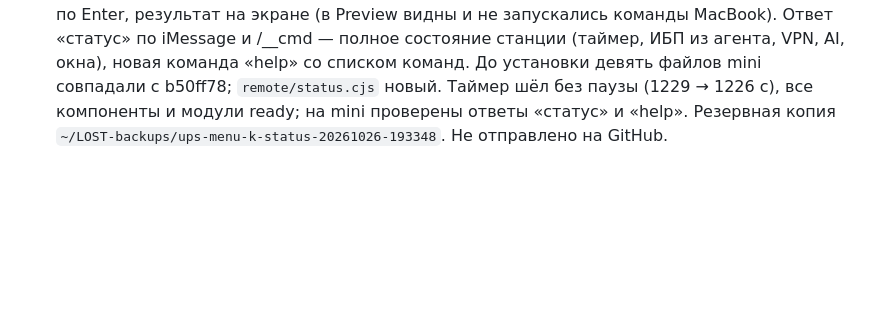
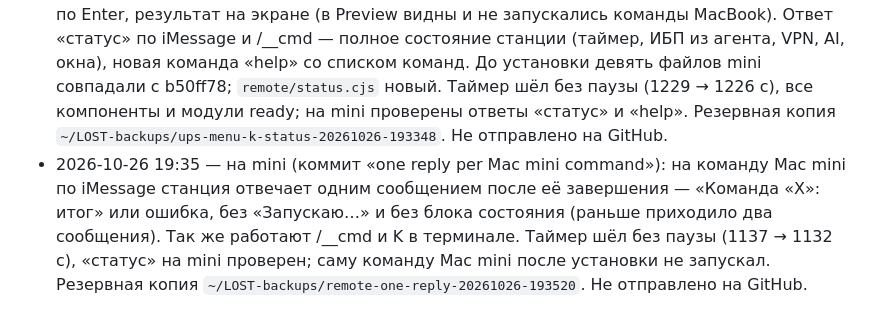
Before and after one commit to exrector/LOST-countdown-timer-Lost-TV-show, a Markdown page: PORTING.md, the part around the change. Rendered like a GitHub page; blank space fills up the shorter version.

Commit message:
Record one-reply remote install on mini
Co-Authored-By: Claude Opus 5.5 <noreply@anthropic.com>

```diff
--- a/PORTING.md
+++ b/PORTING.md
@@ -296,3 +296,4 @@ iMessage с номеров `config.json → sleepFrom` на Apple ID Mac mini =
 - 2026-10-26 18:39 — на mini установлены пульт (модули iMESSAGE и SIRI со списком команд «Команд» Mac и разрешением каждой), раздел AI в меню, сохранение прокрутки просмотров. Codex к этому моменту развернул на mini свою ленту Muse с журналом команд (`muse/timeline.js`, `command-audit`, правки `supervisor.cjs`, `client.css`, Python) — её нет в репозитории; `console.html` и `muse/client.js` поставлены его версиями с моими добавлениями, остальные его файлы не трогались. Резервная копия `~/LOST-backups/remote-ai-20261026-183927`. Иконка с индейцем поставлена на `LOST.app` как пользовательская иконка Finder: подпись (CDHash) не изменилась, разрешение на микрофон не задето.
 - 2026-10-26 19:04–19:10 — на mini (bd5142b, fc75072, e4d3119): один пульт iMessage — команда LOST по словам или команда «Команд» Mac mini по точному названию; слова правятся в «ПУЛЬТ» строкой через запятую; модуль Siri, переключатели команд и выбор звука удалены (звук на mini — динамики, как было), ответы без «Звук: …». Информер tailnet называется «СТАНЦИИ». «СОСТОЯНИЕ СТАНЦИИ» берёт модули из их состояния (VPN больше не «ОЖИДАНИЕ»). Меню перерисовывается только при изменении экрана и хранит прокрутку — длинные списки не прыгают (проверено в Preview: 10 с обновлений, позиция на месте). Единое управление: → открывает и выполняет обычное, ← / Esc назад, Enter только подтверждает необратимое ([ENTER]: завершить LOST, команды VPN, сброс таймера и иероглифы в DEV) и сохраняет правку; панель ЭНЕРГОКОНТУР — то же правило (↑↓ разделы/показания, → изменить, Enter сохранить). Не отправлено на GitHub.
 - 2026-10-26 19:33 — на mini (93f3ff9, 3dbbbaa): ЭНЕРГОКОНТУР стал иерархической веткой меню вместо панели с плитками (проверено в Preview с имитацией ИБП: правка порога заряда 20→35, выход ← из поля, звуковой сигнал через Enter; на настоящем ИБП правки не выполнялись). K открывает «КОМАНДЫ MAC MINI» — запуск команд «Команд» с терминала по Enter, результат на экране (в Preview видны и не запускались команды MacBook). Ответ «статус» по iMessage и /__cmd — полное состояние станции (таймер, ИБП из агента, VPN, AI, окна), новая команда «help» со списком команд. До установки девять файлов mini совпадали с b50ff78; `remote/status.cjs` новый. Таймер шёл без паузы (1229 → 1226 с), все компоненты и модули ready; на mini проверены ответы «статус» и «help». Резервная копия `~/LOST-backups/ups-menu-k-status-20261026-193348`. Не отправлено на GitHub.
+- 2026-10-26 19:35 — на mini (коммит «one reply per Mac mini command»): на команду Mac mini по iMessage станция отвечает одним сообщением после её завершения — «Команда «X»: итог» или ошибка, без «Запускаю…» и без блока состояния (раньше приходило два сообщения). Так же работают /__cmd и K в терминале. Таймер шёл без паузы (1137 → 1132 с), «статус» на mini проверен; саму команду Mac mini после установки не запускал. Резервная копия `~/LOST-backups/remote-one-reply-20261026-193520`. Не отправлено на GitHub.
```
